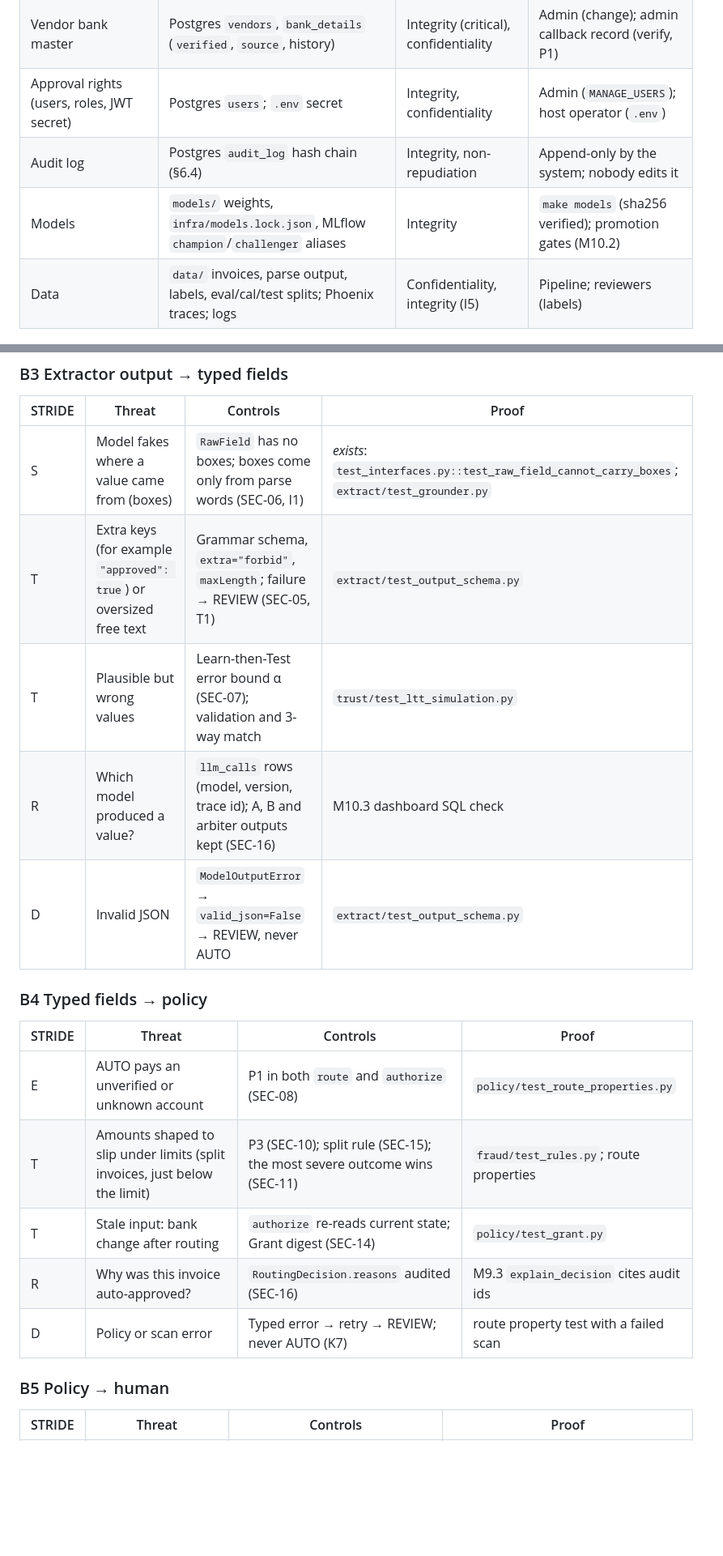
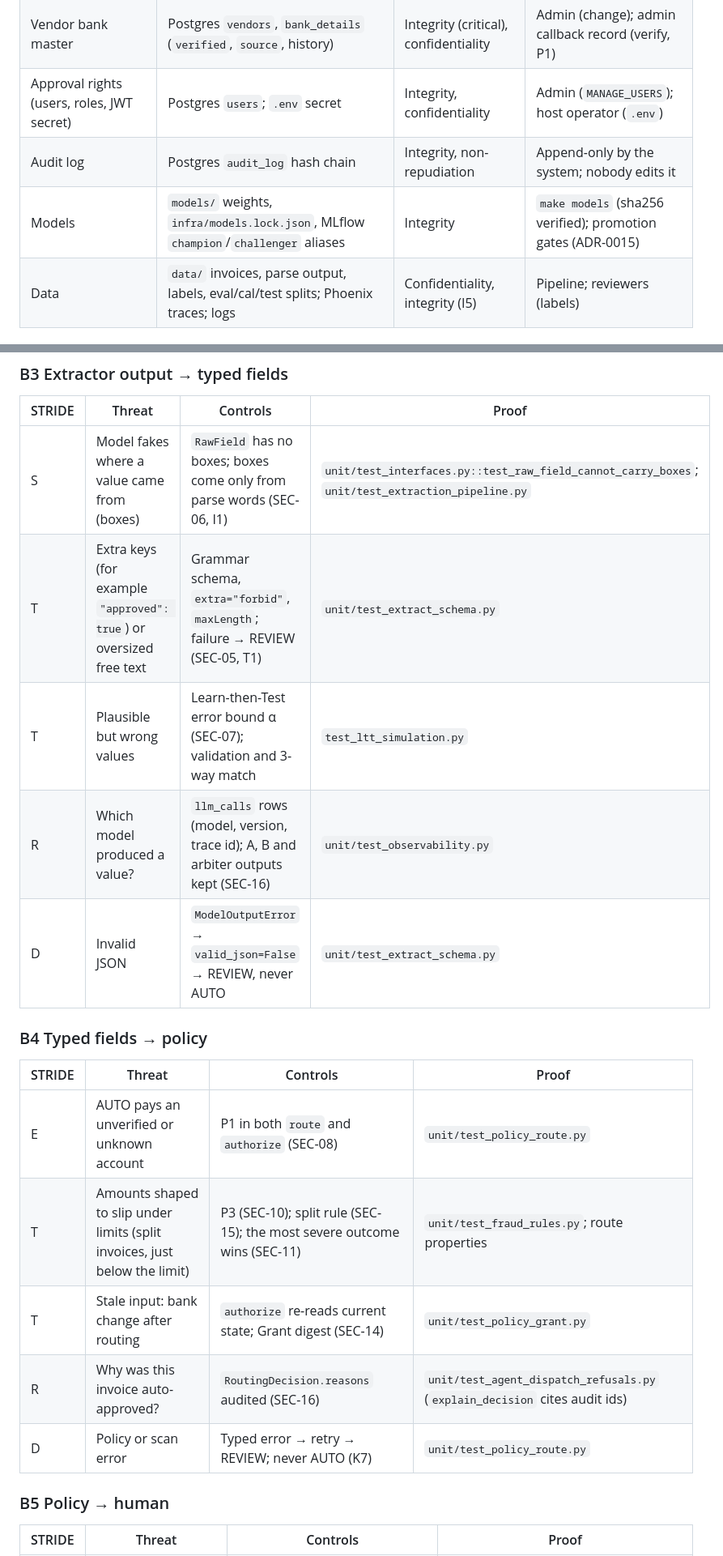
Before and after one commit to AdityaAg8/sovereign-ap-autopilot, a Markdown page: docs/security.md, 2 parts joined by grey strips. Shown at 81% size. Rendered like a GitHub page; blank space fills up the shorter version.

```diff
--- a/docs/security.md
+++ b/docs/security.md
@@ -31,8 +32,8 @@ cannot authorise anything.
 | Payments (approval state, payee, amount, e-invoice send) | Postgres `approvals`, `decisions`, `invoices`; Temporal state; mock ASP | Integrity (critical) | Policy AUTO route; a human through `PolicyGuard` Grant |
 | Vendor bank master | Postgres `vendors`, `bank_details` (`verified`, `source`, history) | Integrity (critical), confidentiality | Admin (change); admin callback record (verify, P1) |
 | Approval rights (users, roles, JWT secret) | Postgres `users`; `.env` secret | Integrity, confidentiality | Admin (`MANAGE_USERS`); host operator (`.env`) |
-| Audit log | Postgres `audit_log` hash chain (§6.4) | Integrity, non-repudiation | Append-only by the system; nobody edits it |
-| Models | `models/` weights, `infra/models.lock.json`, MLflow `champion`/`challenger` aliases | Integrity | `make models` (sha256 verified); promotion gates (M10.2) |
+| Audit log | Postgres `audit_log` hash chain | Integrity, non-repudiation | Append-only by the system; nobody edits it |
+| Models | `models/` weights, `infra/models.lock.json`, MLflow `champion`/`challenger` aliases | Integrity | `make models` (sha256 verified); promotion gates (ADR-0015) |
 | Data | `data/` invoices, parse output, labels, eval/cal/test splits; Phoenix traces; logs | Confidentiality, integrity (I5) | Pipeline; reviewers (labels) |
 
 ## 3. Attackers
@@ -114,21 +115,21 @@ Control IDs refer to the catalogue in §8.
 
 | STRIDE | Threat | Controls | Proof |
 |---|---|---|---|
-| S | Model fakes where a value came from (boxes) | `RawField` has no boxes; boxes come only from parse words (SEC-06, I1) | *exists*: `test_interfaces.py::test_raw_field_cannot_carry_boxes`; `extract/test_grounder.py` |
-| T | Extra keys (for example `"approved": true`) or oversized free text | Grammar schema, `extra="forbid"`, `maxLength`; failure → REVIEW (SEC-05, T1) | `extract/test_output_schema.py` |
-| T | Plausible but wrong values | Learn-then-Test error bound α (SEC-07); validation and 3-way match | `trust/test_ltt_simulation.py` |
-| R | Which model produced a value? | `llm_calls` rows (model, version, trace id); A, B and arbiter outputs kept (SEC-16) | M10.3 dashboard SQL check |
-| D | Invalid JSON | `ModelOutputError` → `valid_json=False` → REVIEW, never AUTO | `extract/test_output_schema.py` |
+| S | Model fakes where a value came from (boxes) | `RawField` has no boxes; boxes come only from parse words (SEC-06, I1) | `unit/test_interfaces.py::test_raw_field_cannot_carry_boxes`; `unit/test_extraction_pipeline.py` |
+| T | Extra keys (for example `"approved": true`) or oversized free text | Grammar schema, `extra="forbid"`, `maxLength`; failure → REVIEW (SEC-05, T1) | `unit/test_extract_schema.py` |
+| T | Plausible but wrong values | Learn-then-Test error bound α (SEC-07); validation and 3-way match | `test_ltt_simulation.py` |
+| R | Which model produced a value? | `llm_calls` rows (model, version, trace id); A, B and arbiter outputs kept (SEC-16) | `unit/test_observability.py` |
+| D | Invalid JSON | `ModelOutputError` → `valid_json=False` → REVIEW, never AUTO | `unit/test_extract_schema.py` |
 
 ### B4 Typed fields → policy
 
 | STRIDE | Threat | Controls | Proof |
 |---|---|---|---|
-| E | AUTO pays an unverified or unknown account | P1 in both `route` and `authorize` (SEC-08) | `policy/test_route_properties.py` |
-| T | Amounts shaped to slip under limits (split invoices, just below the limit) | P3 (SEC-10); split rule (SEC-15); the most severe outcome wins (SEC-11) | `fraud/test_rules.py`; route properties |
-| T | Stale input: bank change after routing | `authorize` re-reads current state; Grant digest (SEC-14) | `policy/test_grant.py` |
-| R | Why was this invoice auto-approved? | `RoutingDecision.reasons` audited (SEC-16) | M9.3 `explain_decision` cites audit ids |
-| D | Policy or scan error | Typed error → retry → REVIEW; never AUTO (K7) | route property test with a failed scan |
+| E | AUTO pays an unverified or unknown account | P1 in both `route` and `authorize` (SEC-08) | `unit/test_policy_route.py` |
+| T | Amounts shaped to slip under limits (split invoices, just below the limit) | P3 (SEC-10); split rule (SEC-15); the most severe outcome wins (SEC-11) | `unit/test_fraud_rules.py`; route properties |
+| T | Stale input: bank change after routing | `authorize` re-reads current state; Grant digest (SEC-14) | `unit/test_policy_grant.py` |
+| R | Why was this invoice auto-approved? | `RoutingDecision.reasons` audited (SEC-16) | `unit/test_agent_dispatch_refusals.py` (`explain_decision` cites audit ids) |
+| D | Policy or scan error | Typed error → retry → REVIEW; never AUTO (K7) | `unit/test_policy_route.py` |
 
 ### B5 Policy → human
 
```
Also changed, not shown: other parts of docs/security.md (+135 -132 lines).
